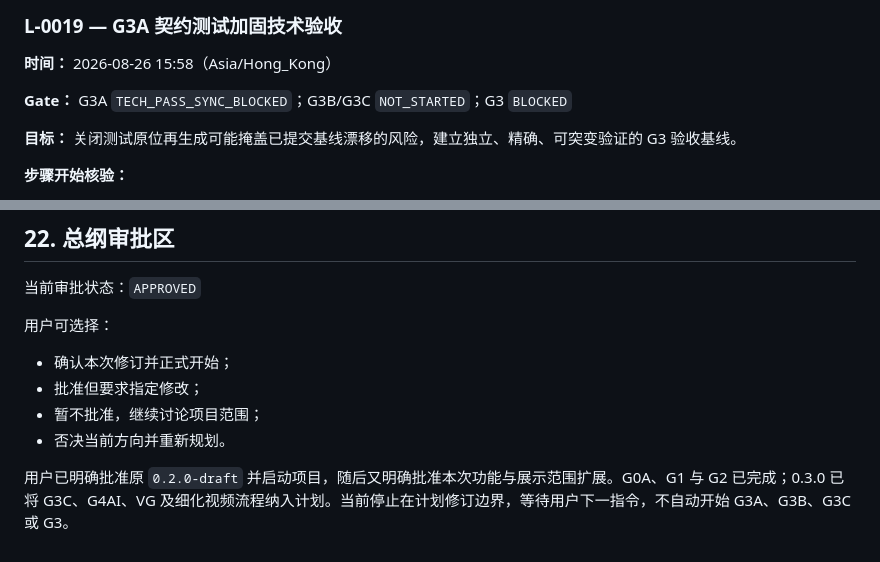
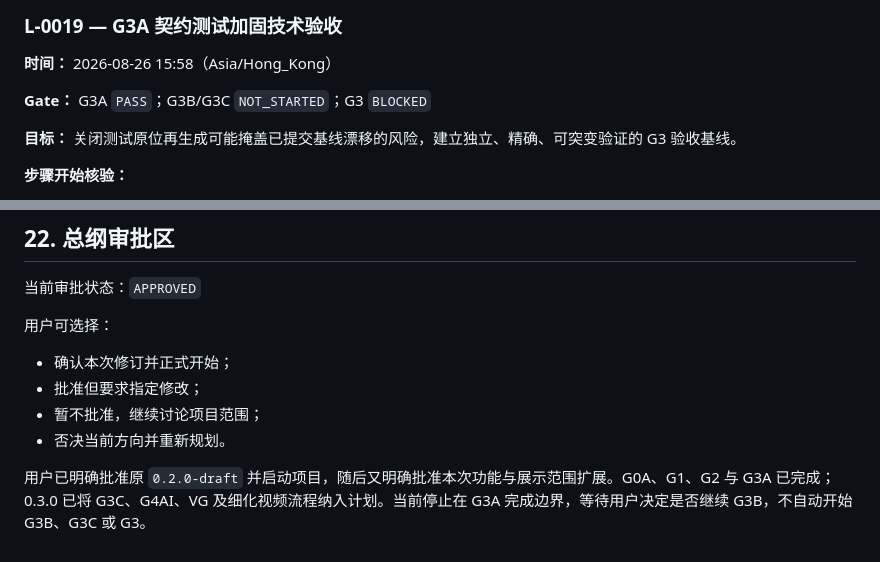
Before and after one commit to delongwangshu49-hub/ifc-clashtrace, a Markdown page: BIMCLASH_AGENT_MASTER_PLAN.public.md, 2 parts joined by grey strips. GitHub-like rendering.

```diff
--- a/BIMCLASH_AGENT_MASTER_PLAN.public.md
+++ b/BIMCLASH_AGENT_MASTER_PLAN.public.md
@@ -2035,7 +2035,7 @@ GitHub 要求包含提示词，因此必须建立可审计的 `PROMPTS.md`。
 
 **时间：** 2026-08-26 15:58（Asia/Hong_Kong）
 
-**Gate：** G3A `TECH_PASS_SYNC_BLOCKED`；G3B/G3C `NOT_STARTED`；G3 `BLOCKED`
+**Gate：** G3A `PASS`；G3B/G3C `NOT_STARTED`；G3 `BLOCKED`
 
 **目标：** 关闭测试原位再生成可能掩盖已提交基线漂移的风险，建立独立、精确、可突变验证的 G3 验收基线。
 
@@ -2123,4 +2123,4 @@ GitHub 检查点：URL / 远程 SHA / 上传时间 / 回查结论
 - 暂不批准，继续讨论项目范围；
 - 否决当前方向并重新规划。
 
-用户已明确批准原 `0.2.0-draft` 并启动项目，随后又明确批准本次功能与展示范围扩展。G0A、G1 与 G2 已完成；0.3.0 已将 G3C、G4AI、VG 及细化视频流程纳入计划。当前停止在计划修订边界，等待用户下一指令，不自动开始 G3A、G3B、G3C 或 G3。
+用户已明确批准原 `0.2.0-draft` 并启动项目，随后又明确批准本次功能与展示范围扩展。G0A、G1、G2 与 G3A 已完成；0.3.0 已将 G3C、G4AI、VG 及细化视频流程纳入计划。当前停止在 G3A 完成边界，等待用户决定是否继续 G3B，不自动开始 G3B、G3C 或 G3。
```
Also changed, not shown: other parts of BIMCLASH_AGENT_MASTER_PLAN.public.md (+10 -10 lines), PROGRESS_SYNC.md (+1 -0 lines).
